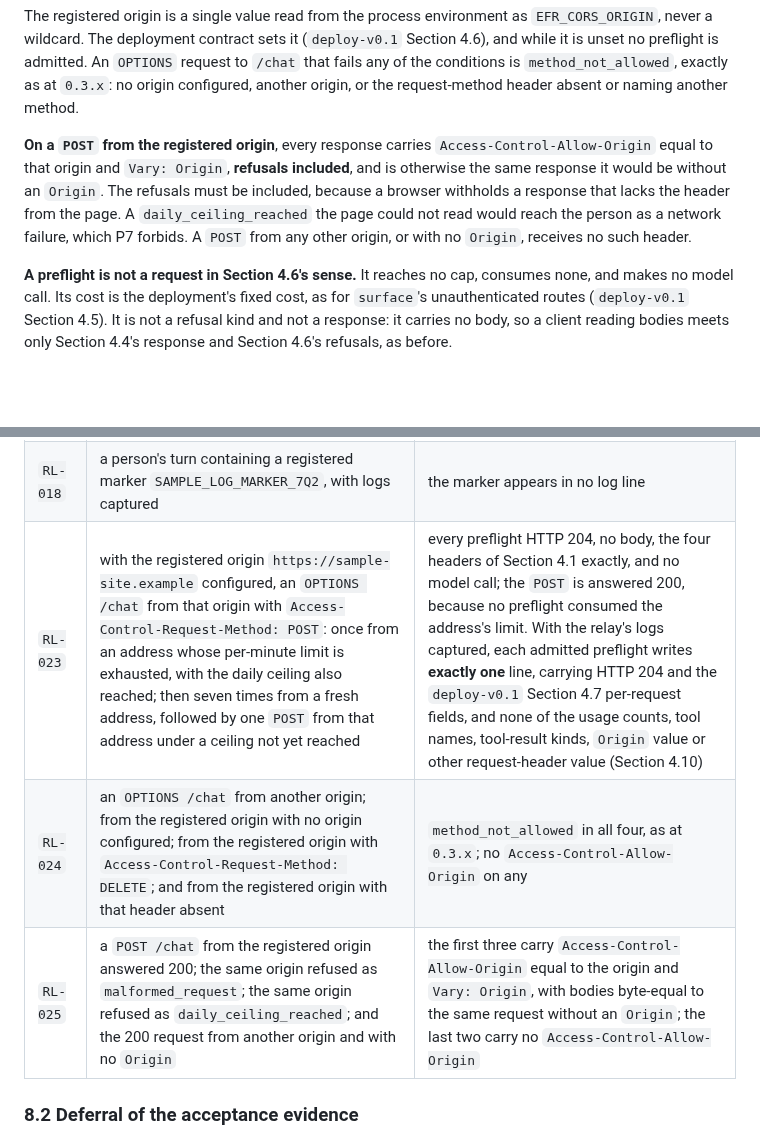
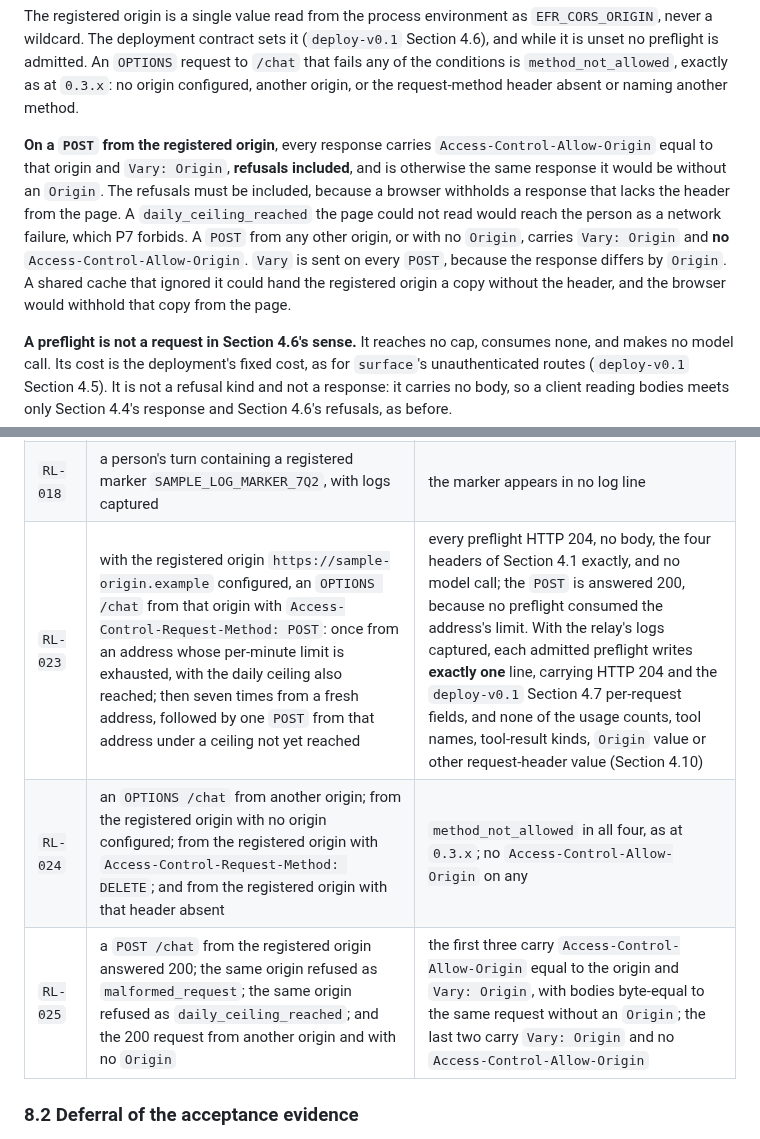
Before and after one commit to OKJ1105/evidence-first-rag, a Markdown page: docs/contracts/relay-v0.1.md, 2 parts joined by grey strips. Drawn GitHub-style; blank space fills up the shorter version.

Commit message:
relay-v0.1 0.4.0: Vary on every POST; reuse api-v0.1's example origin (#289 N4, O1)
Applied on the owner's word after round 2.

N4: a POST from another origin, or with no Origin, now carries Vary:
Origin and no Access-Control-Allow-Origin. The response differs by
Origin, so a shared cache that ignored Vary could hand the registered
origin a copy without the header. RL-025's last two cases assert both
headers.

O1: RL-023 uses https://sample-origin.example, the example origin
api-v0.1 already registers, instead of a second one.

Co-Authored-By: Claude Opus 5.5 <noreply@anthropic.com>
Claude-Session: https://claude.ai/code/session_01DGo4Rg13QixYSryQPmTWax

```diff
--- a/docs/contracts/relay-v0.1.md
+++ b/docs/contracts/relay-v0.1.md
@@ -78,7 +78,7 @@ An admitted preflight is answered **before any cap is checked**, with HTTP 204 a
 
 The registered origin is a single value read from the process environment as `EFR_CORS_ORIGIN`, never a wildcard. The deployment contract sets it (`deploy-v0.1` Section 4.6), and while it is unset no preflight is admitted. An `OPTIONS` request to `/chat` that fails any of the conditions is `method_not_allowed`, exactly as at `0.3.x`: no origin configured, another origin, or the request-method header absent or naming another method.
 
-**On a `POST` from the registered origin**, every response carries `Access-Control-Allow-Origin` equal to that origin and `Vary: Origin`, **refusals included**, and is otherwise the same response it would be without an `Origin`. The refusals must be included, because a browser withholds a response that lacks the header from the page. A `daily_ceiling_reached` the page could not read would reach the person as a network failure, which P7 forbids. A `POST` from any other origin, or with no `Origin`, receives no such header.
+**On a `POST` from the registered origin**, every response carries `Access-Control-Allow-Origin` equal to that origin and `Vary: Origin`, **refusals included**, and is otherwise the same response it would be without an `Origin`. The refusals must be included, because a browser withholds a response that lacks the header from the page. A `daily_ceiling_reached` the page could not read would reach the person as a network failure, which P7 forbids. A `POST` from any other origin, or with no `Origin`, carries `Vary: Origin` and **no** `Access-Control-Allow-Origin`. `Vary` is sent on every `POST`, because the response differs by `Origin`. A shared cache that ignored it could hand the registered origin a copy without the header, and the browser would withhold that copy from the page.
 
 **A preflight is not a request in Section 4.6's sense.** It reaches no cap, consumes none, and makes no model call. Its cost is the deployment's fixed cost, as for `surface`'s unauthenticated routes (`deploy-v0.1` Section 4.5). It is not a refusal kind and not a response: it carries no body, so a client reading bodies meets only Section 4.4's response and Section 4.6's refusals, as before.
 
@@ -248,9 +248,9 @@ Every case runs against a stub Messages API client that returns a registered `co
 | `RL-016` | the stub returns a `tool_use` block | `model_unavailable` |
 | `RL-017` | the relay's and the runtime's settings | neither holds the other's secret |
 | `RL-018` | a person's turn containing a registered marker `SAMPLE_LOG_MARKER_7Q2`, with logs captured | the marker appears in no log line |
-| `RL-023` | with the registered origin `https://sample-site.example` configured, an `OPTIONS /chat` from that origin with `Access-Control-Request-Method: POST`: once from an address whose per-minute limit is exhausted, with the daily ceiling also reached; then seven times from a fresh address, followed by one `POST` from that address under a ceiling not yet reached | every preflight HTTP 204, no body, the four headers of Section 4.1 exactly, and no model call; the `POST` is answered 200, because no preflight consumed the address's limit. With the relay's logs captured, each admitted preflight writes **exactly one** line, carrying HTTP 204 and the `deploy-v0.1` Section 4.7 per-request fields, and none of the usage counts, tool names, tool-result kinds, `Origin` value or other request-header value (Section 4.10) |
+| `RL-023` | with the registered origin `https://sample-origin.example` configured, an `OPTIONS /chat` from that origin with `Access-Control-Request-Method: POST`: once from an address whose per-minute limit is exhausted, with the daily ceiling also reached; then seven times from a fresh address, followed by one `POST` from that address under a ceiling not yet reached | every preflight HTTP 204, no body, the four headers of Section 4.1 exactly, and no model call; the `POST` is answered 200, because no preflight consumed the address's limit. With the relay's logs captured, each admitted preflight writes **exactly one** line, carrying HTTP 204 and the `deploy-v0.1` Section 4.7 per-request fields, and none of the usage counts, tool names, tool-result kinds, `Origin` value or other request-header value (Section 4.10) |
 | `RL-024` | an `OPTIONS /chat` from another origin; from the registered origin with no origin configured; from the registered origin with `Access-Control-Request-Method: DELETE`; and from the registered origin with that header absent | `method_not_allowed` in all four, as at `0.3.x`; no `Access-Control-Allow-Origin` on any |
-| `RL-025` | a `POST /chat` from the registered origin answered 200; the same origin refused as `malformed_request`; the same origin refused as `daily_ceiling_reached`; and the 200 request from another origin and with no `Origin` | the first three carry `Access-Control-Allow-Origin` equal to the origin and `Vary: Origin`, with bodies byte-equal to the same request without an `Origin`; the last two carry no `Access-Control-Allow-Origin` |
+| `RL-025` | a `POST /chat` from the registered origin answered 200; the same origin refused as `malformed_request`; the same origin refused as `daily_ceiling_reached`; and the 200 request from another origin and with no `Origin` | the first three carry `Access-Control-Allow-Origin` equal to the origin and `Vary: Origin`, with bodies byte-equal to the same request without an `Origin`; the last two carry `Vary: Origin` and no `Access-Control-Allow-Origin` |
 
 ### 8.2 Deferral of the acceptance evidence
 
```
